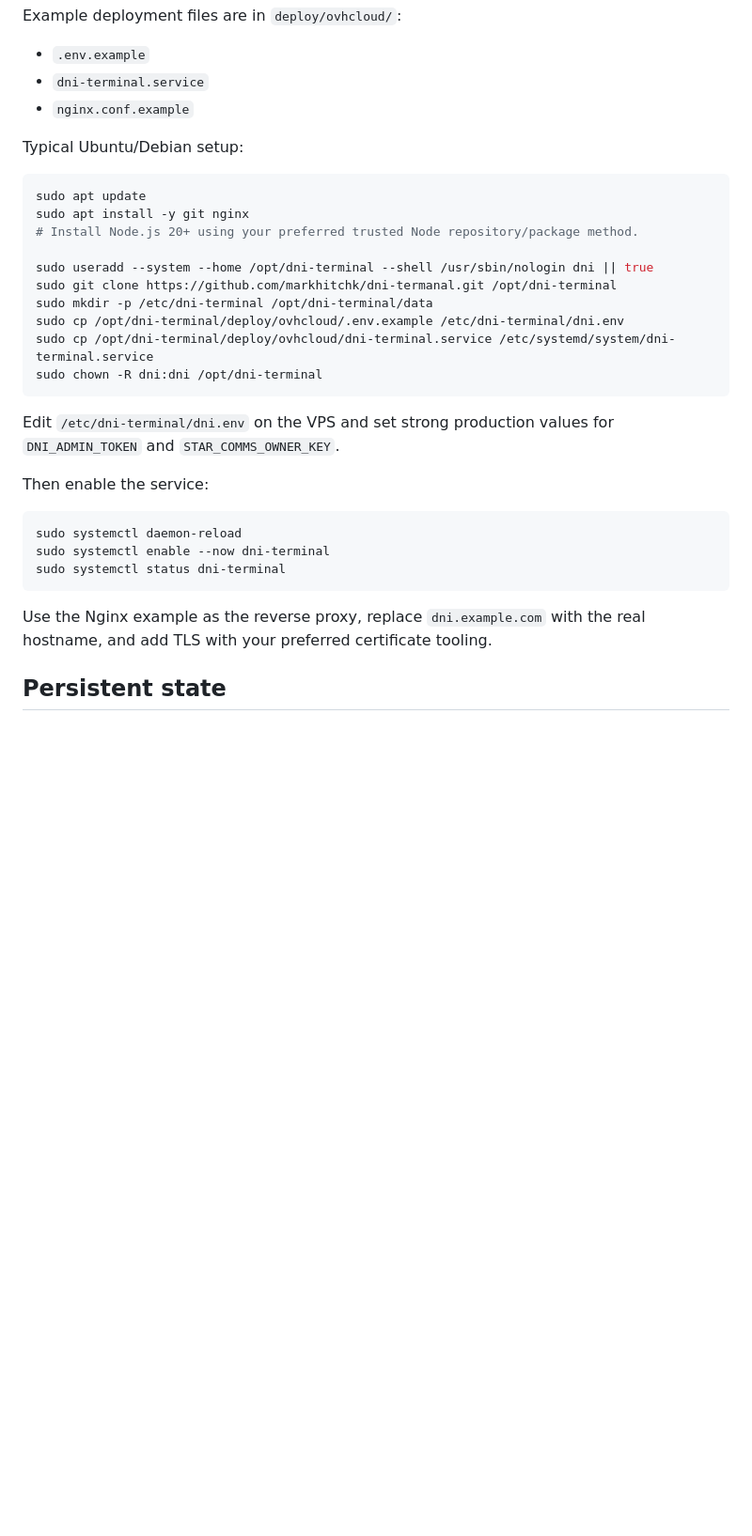
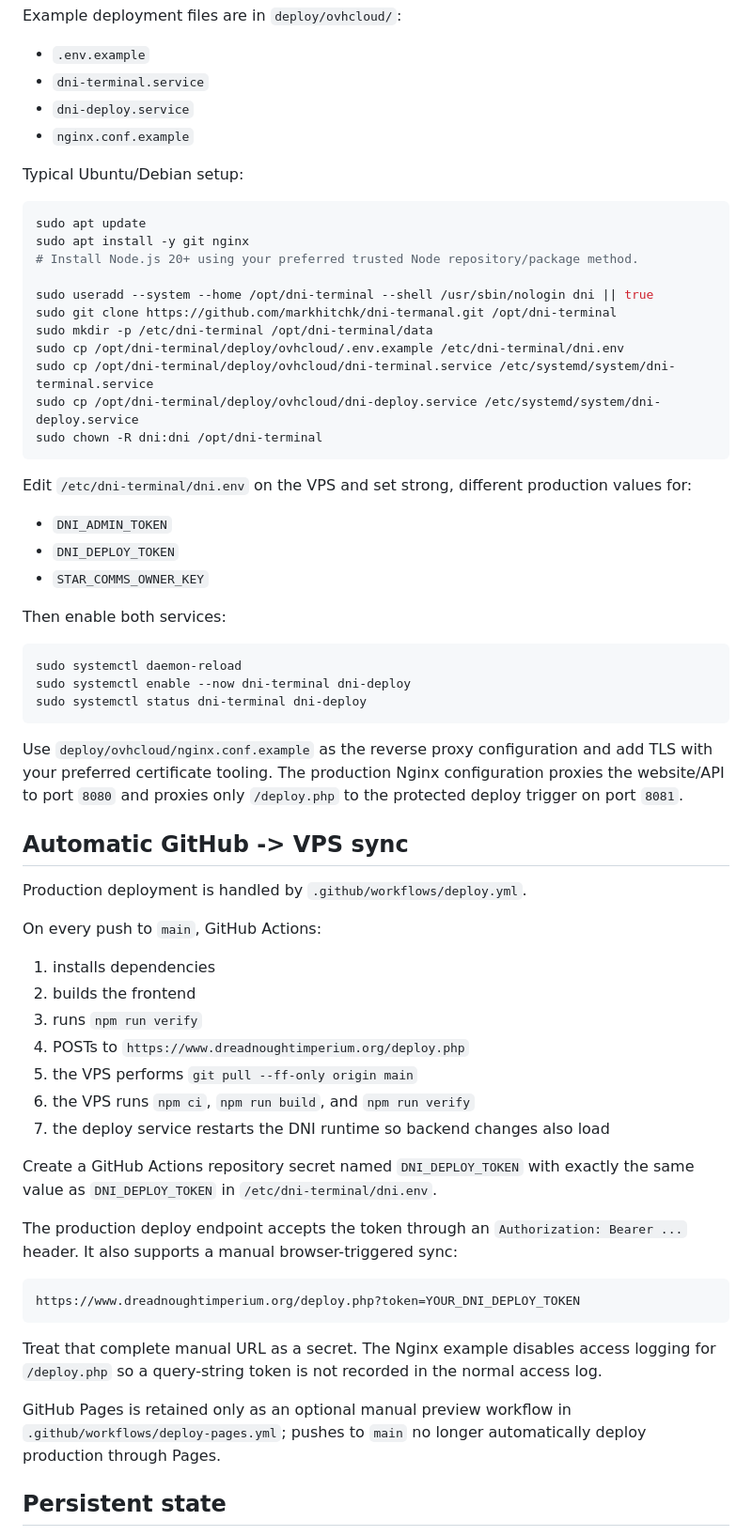
Before and after one commit to markhitchk/dni-termanal, a Markdown page: README.md, the part around the change. Shown at 94% size. GitHub-like rendering; blank space fills up the shorter version.

Commit message:
Document automatic VPS sync deployment

````diff
--- a/README.md
+++ b/README.md
@@ -66,6 +66,7 @@ Example deployment files are in `deploy/ovhcloud/`:
 
 - `.env.example`
 - `dni-terminal.service`
+- `dni-deploy.service`
 - `nginx.conf.example`
 
 Typical Ubuntu/Debian setup:
@@ -80,20 +81,51 @@ sudo git clone https://github.com/markhitchk/dni-termanal.git /opt/dni-terminal
 sudo mkdir -p /etc/dni-terminal /opt/dni-terminal/data
 sudo cp /opt/dni-terminal/deploy/ovhcloud/.env.example /etc/dni-terminal/dni.env
 sudo cp /opt/dni-terminal/deploy/ovhcloud/dni-terminal.service /etc/systemd/system/dni-terminal.service
+sudo cp /opt/dni-terminal/deploy/ovhcloud/dni-deploy.service /etc/systemd/system/dni-deploy.service
 sudo chown -R dni:dni /opt/dni-terminal
 ```
 
-Edit `/etc/dni-terminal/dni.env` on the VPS and set strong production values for `DNI_ADMIN_TOKEN` and `STAR_COMMS_OWNER_KEY`.
+Edit `/etc/dni-terminal/dni.env` on the VPS and set strong, different production values for:
 
-Then enable the service:
+- `DNI_ADMIN_TOKEN`
+- `DNI_DEPLOY_TOKEN`
+- `STAR_COMMS_OWNER_KEY`
+
+Then enable both services:
 
 ```bash
 sudo systemctl daemon-reload
-sudo systemctl enable --now dni-terminal
-sudo systemctl status dni-terminal
+sudo systemctl enable --now dni-terminal dni-deploy
+sudo systemctl status dni-terminal dni-deploy
 ```
 
-Use the Nginx example as the reverse proxy, replace `dni.example.com` with the real hostname, and add TLS with your preferred certificate tooling.
+Use `deploy/ovhcloud/nginx.conf.example` as the reverse proxy configuration and add TLS with your preferred certificate tooling. The production Nginx configuration proxies the website/API to port `8080` and proxies only `/deploy.php` to the protected deploy trigger on port `8081`.
+
+## Automatic GitHub -> VPS sync
+
+Production deployment is handled by `.github/workflows/deploy.yml`.
+
+On every push to `main`, GitHub Actions:
+
+1. installs dependencies
+2. builds the frontend
+3. runs `npm run verify`
+4. POSTs to `https://www.dreadnoughtimperium.org/deploy.php`
+5. the VPS performs `git pull --ff-only origin main`
+6. the VPS runs `npm ci`, `npm run build`, and `npm run verify`
+7. the deploy service restarts the DNI runtime so backend changes also load
+
+Create a GitHub Actions repository secret named `DNI_DEPLOY_TOKEN` with exactly the same value as `DNI_DEPLOY_TOKEN` in `/etc/dni-terminal/dni.env`.
+
+The production deploy endpoint accepts the token through an `Authorization: Bearer ...` header. It also supports a manual browser-triggered sync:
+
+```text
+https://www.dreadnoughtimperium.org/deploy.php?token=YOUR_DNI_DEPLOY_TOKEN
+```
+
+Treat that complete manual URL as a secret. The Nginx example disables access logging for `/deploy.php` so a query-string token is not recorded in the normal access log.
+
+GitHub Pages is retained only as an optional manual preview workflow in `.github/workflows/deploy-pages.yml`; pushes to `main` no longer automatically deploy production through Pages.
 
 ## Persistent state
 
````
